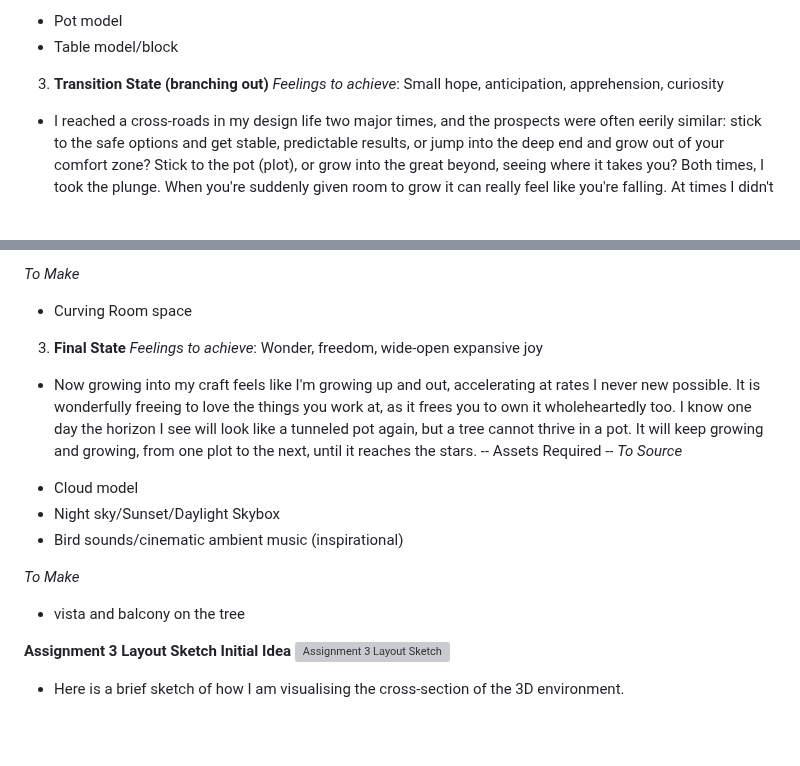
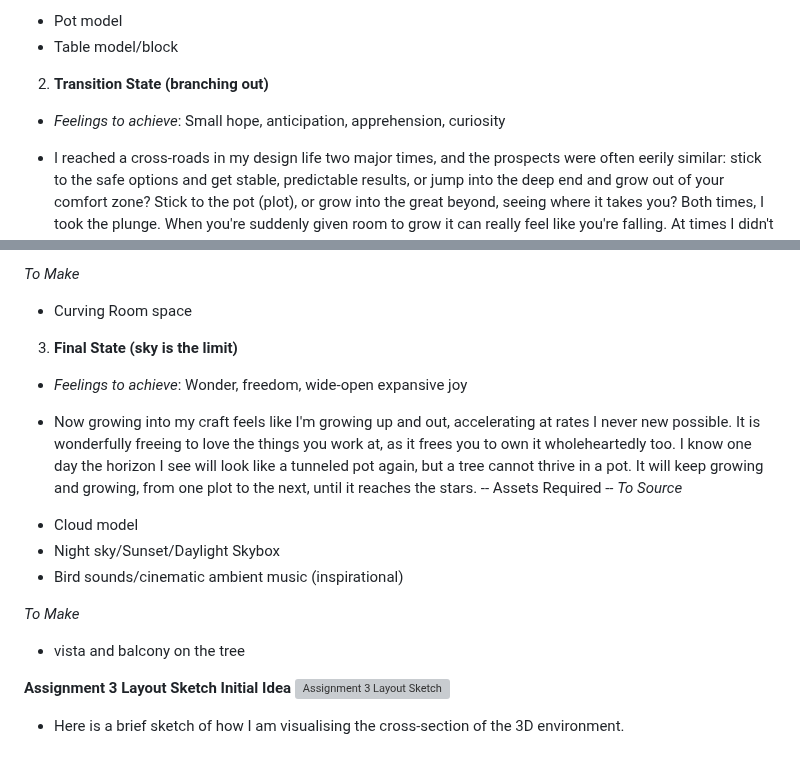
Before and after one commit to JamieS406/dms1_jamiesblog, a Markdown page: posts/Post_10.md, 2 parts joined by grey strips. Rendered like a GitHub page; blank space fills up the shorter version; grey boxes are pictures that could not be loaded.

Commit message:
QC post 10

```diff
--- a/posts/Post_10.md
+++ b/posts/Post_10.md
@@ -42,8 +43,8 @@ Clastrophobic,  dark, subduing, intimidating.
 * Pot model
 * Table model/block
 
-3. **Transition State (branching out)**
-*Feelings to achieve*:
+2. **Transition State (branching out)**
+* *Feelings to achieve*:
 Small hope, anticipation, apprehension, curiosity
 - I reached a cross-roads in my design life two major times, and the prospects were often eerily similar: stick to the safe options and get stable, predictable results, or jump into the deep end and grow out of your comfort zone? Stick to the pot (plot), or grow into the great beyond, seeing where it takes you? Both times, I took the plunge. When you're suddenly given room to grow it can really feel like you're falling. At times I didn't know if i was going up or going down. But with each new experience, each new growth, I deepened my knowledge to design in ways I never thought possible. And so did my love and passion for the craft, expanding into my strong suits and reaching for new ambitions.
 -- Assets Required --
@@ -58,8 +59,8 @@ Small hope, anticipation, apprehension, curiosity
 *To Make*
 * Curving Room space
 
-3. **Final State**
-*Feelings to achieve*:
+3. **Final State (sky is the limit)**
+* *Feelings to achieve*:
 Wonder, freedom, wide-open expansive joy
 - Now growing into my craft feels like I'm growing up and out, accelerating at rates I never new possible. It is wonderfully freeing to love the things you work at, as it frees you to own it wholeheartedly too. I know one day the horizon I see will look like a tunneled pot again, but a tree cannot thrive in a pot. It will keep growing and growing, from one plot to the next, until it reaches the stars.
 -- Assets Required --
```
Also changed, not shown: other parts of posts/Post_10.md (+4 -3 lines).
